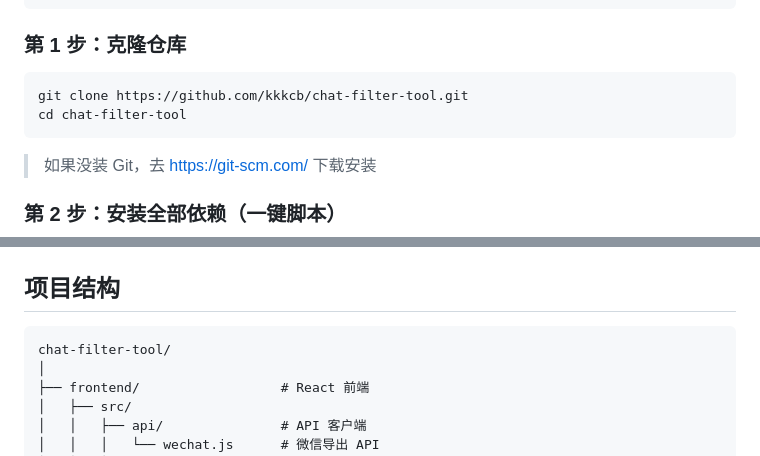
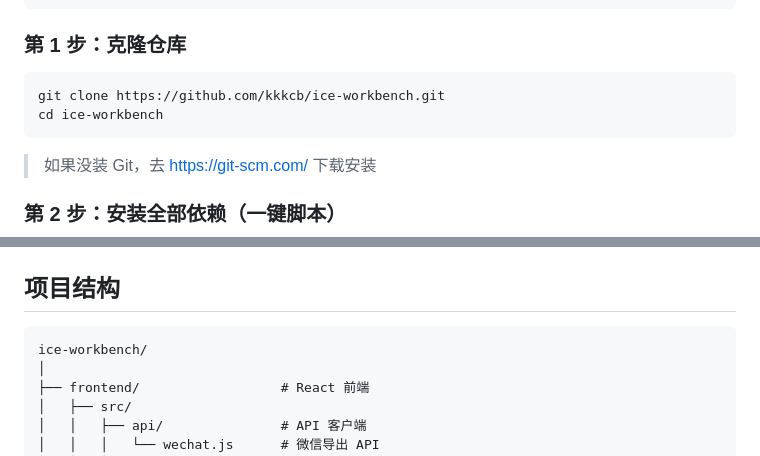
Before and after one commit to kkkcb/chat-filter-tool, a Markdown page: README.md, 2 parts joined by grey strips. Drawn GitHub-style.

Commit message:
docs: 仓库重命名为 ice-workbench，同步 README 克隆地址与项目结构

````diff
--- a/README.md
+++ b/README.md
@@ -73,8 +73,8 @@
 ### 第 1 步：克隆仓库
 
 ```powershell
-git clone https://github.com/kkkcb/chat-filter-tool.git
-cd chat-filter-tool
+git clone https://github.com/kkkcb/ice-workbench.git
+cd ice-workbench
 ```
 
 > 如果没装 Git，去 https://git-scm.com/ 下载安装
@@ -350,7 +350,7 @@ Set-ExecutionPolicy -Scope CurrentUser -ExecutionPolicy RemoteSigned
 ## 项目结构
 
 ```
-chat-filter-tool/
+ice-workbench/
 │
 ├── frontend/                  # React 前端
 │   ├── src/
````
